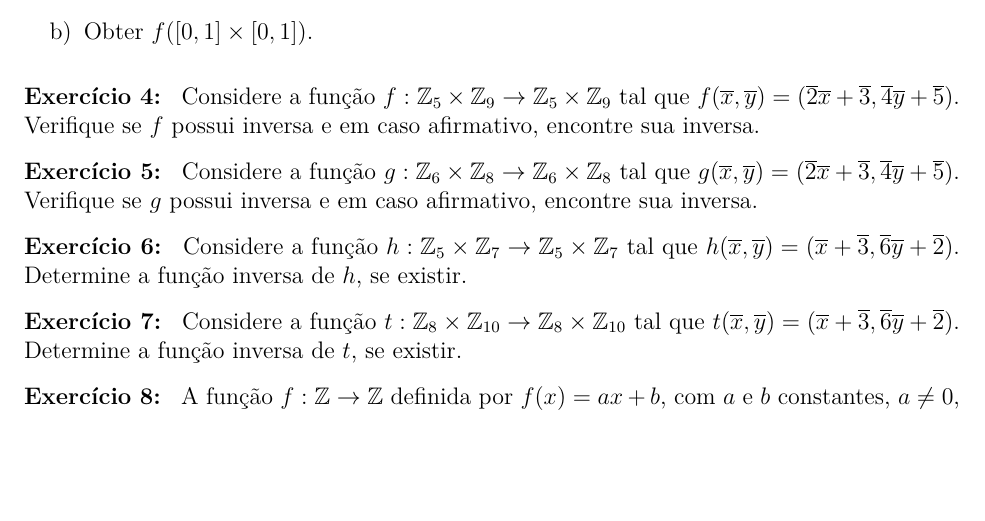
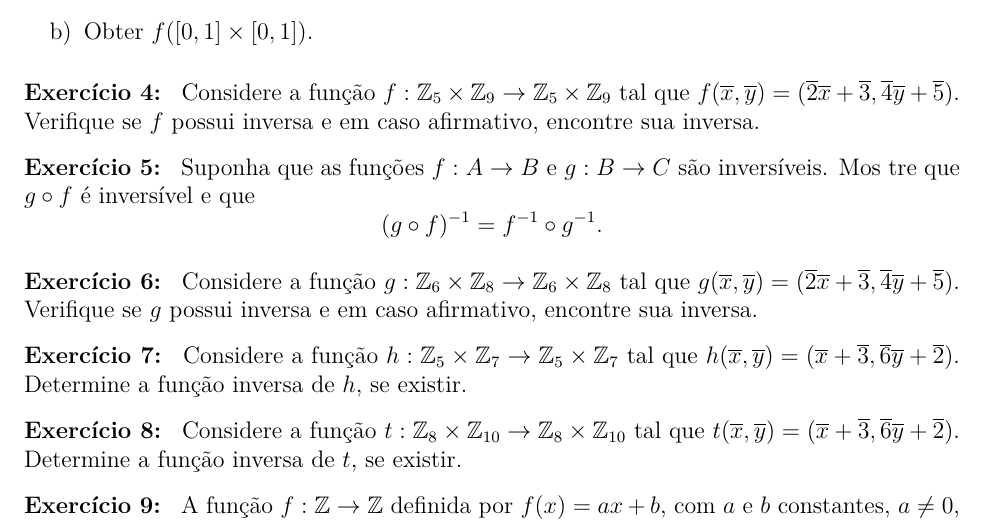
Before and after one commit to jfreitasunb/Algebra-1, a LaTeX problem sheet (listas/lista_semana_07.tex): part of page 2 of 3, cut so that both start at the same text, the shorter picture padded with empty space. Compiled offline with XeLaTeX.

Commit message:
Novo exercício envolvendo inversa de uma composição.

```diff
--- a/listas/lista_semana_07.tex
+++ b/listas/lista_semana_07.tex
@@ -96,6 +96,13 @@ Encontre:
 
 \vspace{.3cm}
 
+\questao{} Suponha que as funções $f : A \to B$ e $g : B \to C$ são inversíveis. Mos      tre que $g \circ f$ é inversível e que
+\[
+    (g \circ f)^{-1} = f^{-1} \circ g^{-1}.
+\]
+
+\vspace{.3cm}
+
 \questao{} Considere a fun{\c c}{\~a}o $g : \z_6 \times \z_8 \to \z_6 \times \z_8$ tal que $g(\overline{x},\overline{y}) = (\overline{2} \overline{x} + \overline{3}, \overline{4}\overline{y} + \overline{5})$. Verifique se $g$ possui inversa e em caso afirmativo, encontre sua inversa.
 
 \vspace{.3cm}
```
